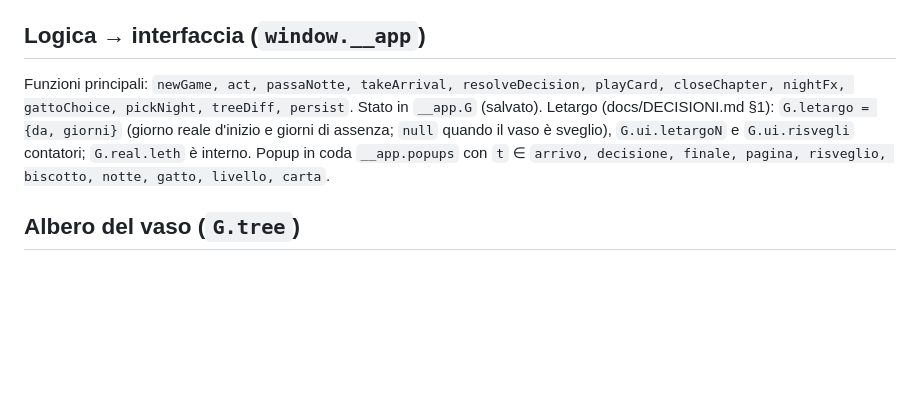
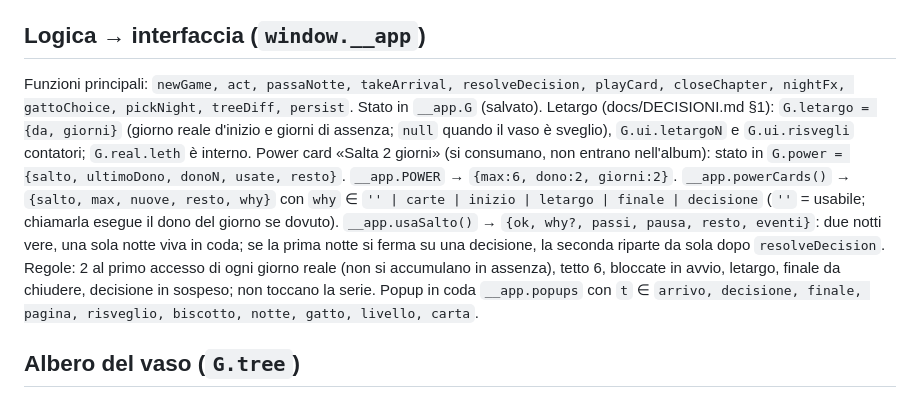
Before and after one commit to giovanniangelini989-commits/Terrarium, a Markdown page: docs/CONTRATTI.md, the part around the change. GitHub-like rendering; blank space fills up the shorter version.

Commit message:
Contratti: power card «Salta 2 giorni»
Co-Authored-By: Claude Opus 5.5 <noreply@anthropic.com>
Claude-Session: https://claude.ai/code/session_015Gzm4td5xPSfFJ8oDfU7nu

```diff
--- a/docs/CONTRATTI.md
+++ b/docs/CONTRATTI.md
@@ -27,7 +27,8 @@
 `log[]` → `{d, kind, icon, text, why[]}`.
 
 ## Logica → interfaccia (`window.__app`)
-Funzioni principali: `newGame, act, passaNotte, takeArrival, resolveDecision, playCard, closeChapter, nightFx, gattoChoice, pickNight, treeDiff, persist`. Stato in `__app.G` (salvato). Letargo (docs/DECISIONI.md §1): `G.letargo = {da, giorni}` (giorno reale d'inizio e giorni di assenza; `null` quando il vaso è sveglio), `G.ui.letargoN` e `G.ui.risvegli` contatori; `G.real.leth` è interno. Popup in coda `__app.popups` con `t` ∈ `arrivo, decisione, finale, pagina, risveglio, biscotto, notte, gatto, livello, carta`.
+Funzioni principali: `newGame, act, passaNotte, takeArrival, resolveDecision, playCard, closeChapter, nightFx, gattoChoice, pickNight, treeDiff, persist`. Stato in `__app.G` (salvato). Letargo (docs/DECISIONI.md §1): `G.letargo = {da, giorni}` (giorno reale d'inizio e giorni di assenza; `null` quando il vaso è sveglio), `G.ui.letargoN` e `G.ui.risvegli` contatori; `G.real.leth` è interno.
+Power card «Salta 2 giorni» (si consumano, non entrano nell'album): stato in `G.power = {salto, ultimoDono, donoN, usate, resto}`. `__app.POWER` → `{max:6, dono:2, giorni:2}`. `__app.powerCards()` → `{salto, max, nuove, resto, why}` con `why` ∈ `'' | carte | inizio | letargo | finale | decisione` (`''` = usabile; chiamarla esegue il dono del giorno se dovuto). `__app.usaSalto()` → `{ok, why?, passi, pausa, resto, eventi}`: due notti vere, una sola notte viva in coda; se la prima notte si ferma su una decisione, la seconda riparte da sola dopo `resolveDecision`. Regole: 2 al primo accesso di ogni giorno reale (non si accumulano in assenza), tetto 6, bloccate in avvio, letargo, finale da chiudere, decisione in sospeso; non toccano la serie. Popup in coda `__app.popups` con `t` ∈ `arrivo, decisione, finale, pagina, risveglio, biscotto, notte, gatto, livello, carta`.
 
 ## Albero del vaso (`G.tree`)
 `{nodes:[{k, lane, link?, t, d, cap, ch?, alt?, major?, img?}], snap}`.
```
